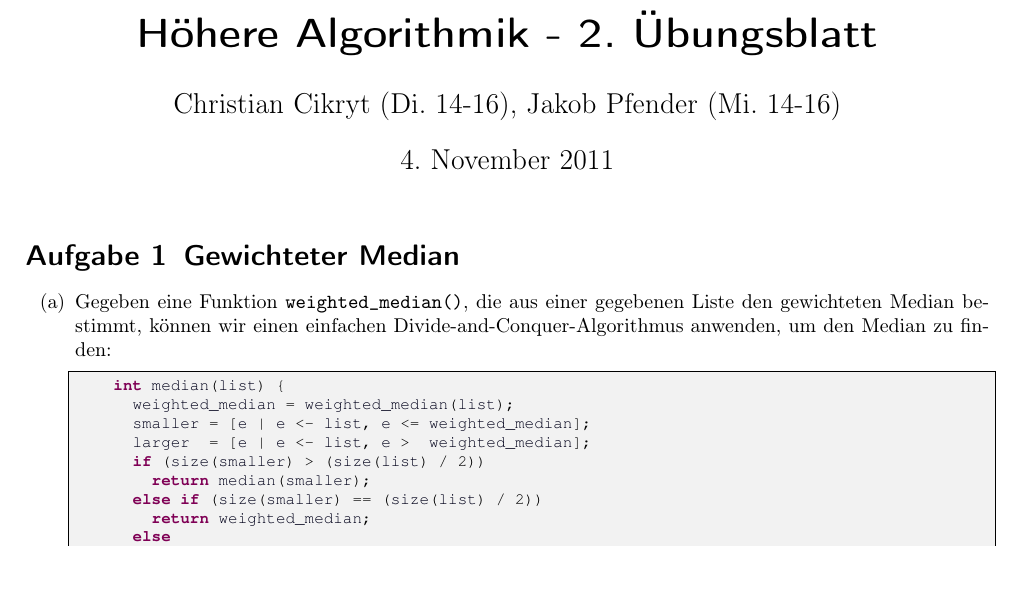
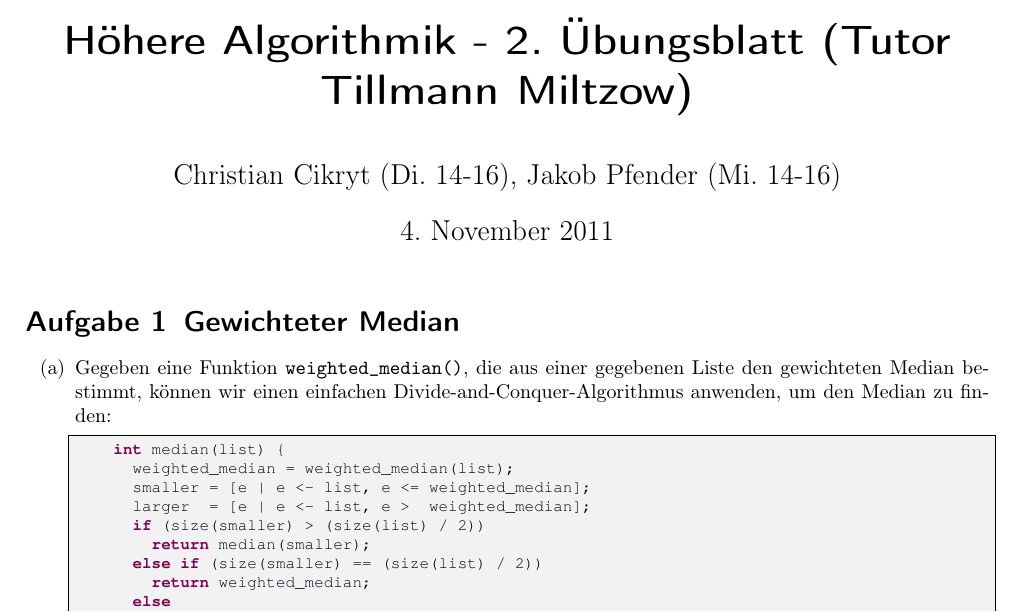
Before and after one commit to miri64/Uni-WS1112, a LaTeX document (HA/u02/u02_gruppe_c&j.tex): part of page 1 of 3, cut so that both start at the same text, the shorter picture padded with empty space. Compiled offline with pdfLaTeX.

Commit message:
[HA] assignment 2 - added tutor's name

```diff
--- a/HA/u02/u02_gruppe_c&j.tex
+++ b/HA/u02/u02_gruppe_c&j.tex
@@ -13,7 +13,7 @@
 \geometry{a4paper, left=2cm,right=2cm,top=2cm,bottom=2cm}
 
 \newcommand{\Authors}{Christian Cikryt (Di. 14-16), Jakob Pfender (Mi. 14-16)}
-\title{H\"ohere Algorithmik - 2. \"Ubungsblatt}
+\title{H\"ohere Algorithmik - 2. \"Ubungsblatt (Tutor Tillmann Miltzow)}
 \author{\Authors}
 \date{\today}
 
```
